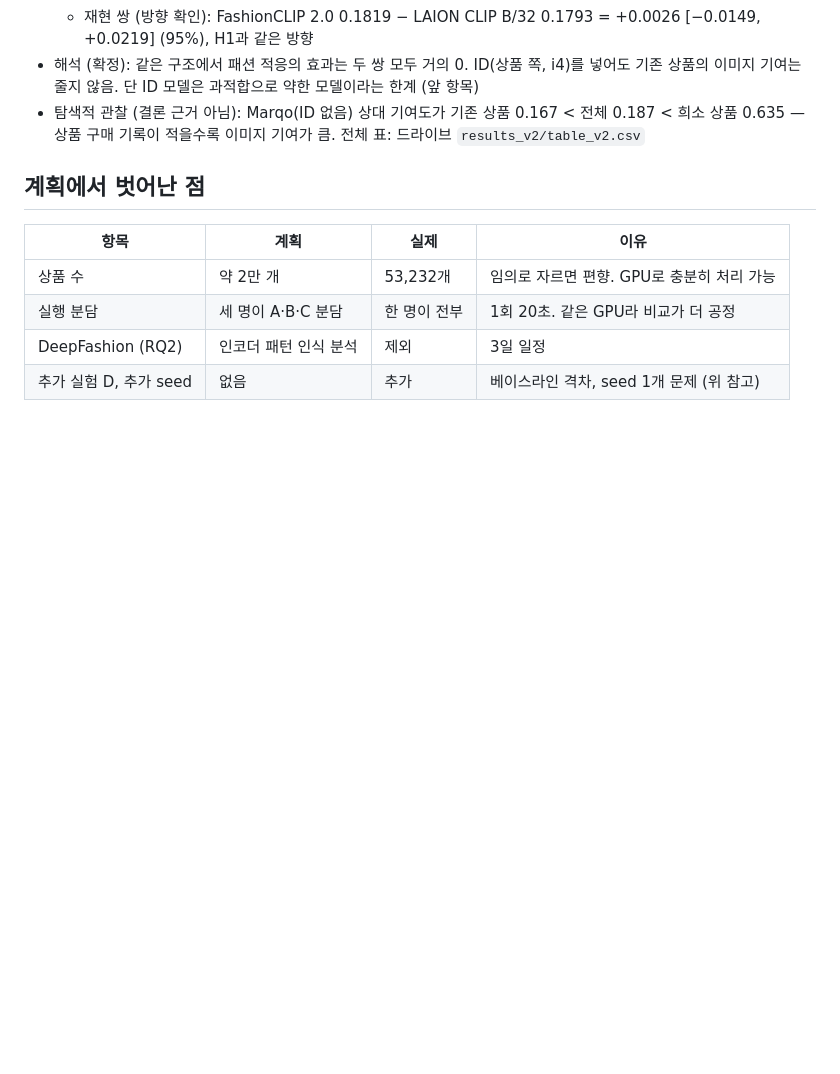
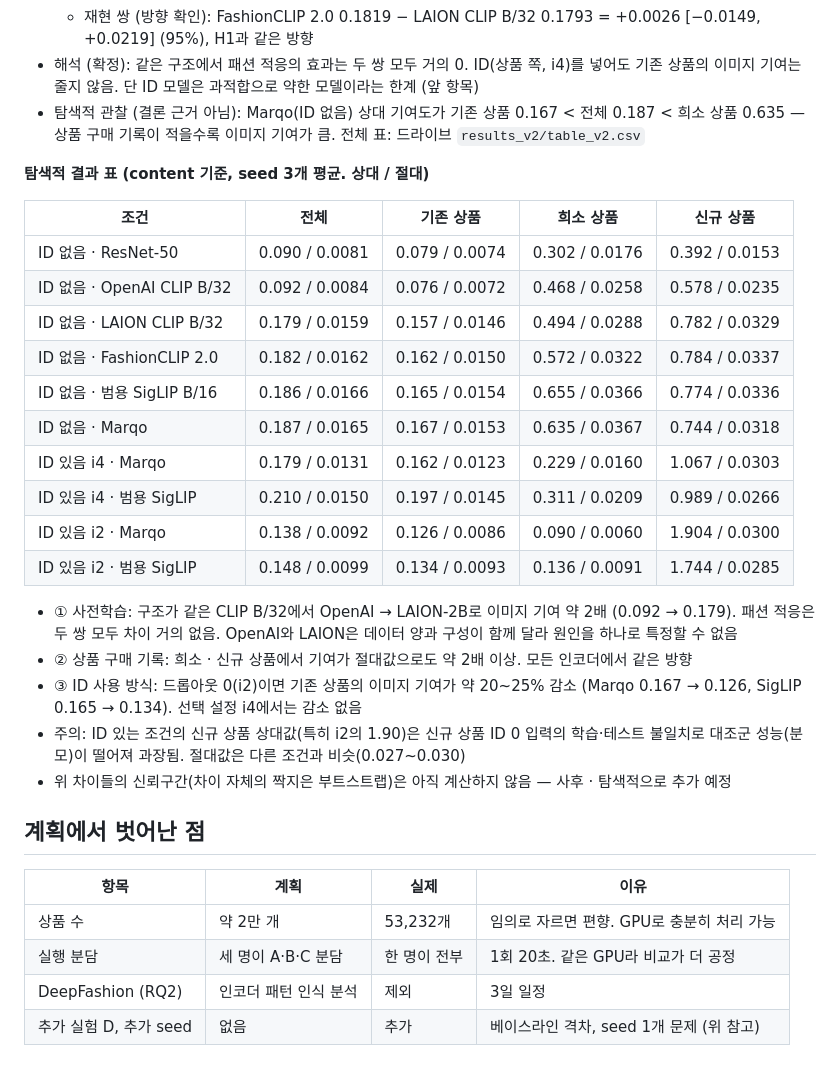
Before and after one commit to 3sunghynix/multimodal-recsys, a Markdown page: docs/실험기록.md, the part around the change. GitHub-like rendering; blank space fills up the shorter version.

```diff
--- a/docs/실험기록.md
+++ b/docs/실험기록.md
@@ -116,6 +116,27 @@
 - 해석 (확정): 같은 구조에서 패션 적응의 효과는 두 쌍 모두 거의 0. ID(상품 쪽, i4)를 넣어도 기존 상품의 이미지 기여는 줄지 않음. 단 ID 모델은 과적합으로 약한 모델이라는 한계 (앞 항목)
 - 탐색적 관찰 (결론 근거 아님): Marqo(ID 없음) 상대 기여도가 기존 상품 0.167 < 전체 0.187 < 희소 상품 0.635 — 상품 구매 기록이 적을수록 이미지 기여가 큼. 전체 표: 드라이브 `results_v2/table_v2.csv`
 
+**탐색적 결과 표 (content 기준, seed 3개 평균. 상대 / 절대)**
+
+| 조건 | 전체 | 기존 상품 | 희소 상품 | 신규 상품 |
+|---|---|---|---|---|
+| ID 없음 · ResNet-50 | 0.090 / 0.0081 | 0.079 / 0.0074 | 0.302 / 0.0176 | 0.392 / 0.0153 |
+| ID 없음 · OpenAI CLIP B/32 | 0.092 / 0.0084 | 0.076 / 0.0072 | 0.468 / 0.0258 | 0.578 / 0.0235 |
+| ID 없음 · LAION CLIP B/32 | 0.179 / 0.0159 | 0.157 / 0.0146 | 0.494 / 0.0288 | 0.782 / 0.0329 |
+| ID 없음 · FashionCLIP 2.0 | 0.182 / 0.0162 | 0.162 / 0.0150 | 0.572 / 0.0322 | 0.784 / 0.0337 |
+| ID 없음 · 범용 SigLIP B/16 | 0.186 / 0.0166 | 0.165 / 0.0154 | 0.655 / 0.0366 | 0.774 / 0.0336 |
+| ID 없음 · Marqo | 0.187 / 0.0165 | 0.167 / 0.0153 | 0.635 / 0.0367 | 0.744 / 0.0318 |
+| ID 있음 i4 · Marqo | 0.179 / 0.0131 | 0.162 / 0.0123 | 0.229 / 0.0160 | 1.067 / 0.0303 |
+| ID 있음 i4 · 범용 SigLIP | 0.210 / 0.0150 | 0.197 / 0.0145 | 0.311 / 0.0209 | 0.989 / 0.0266 |
+| ID 있음 i2 · Marqo | 0.138 / 0.0092 | 0.126 / 0.0086 | 0.090 / 0.0060 | 1.904 / 0.0300 |
+| ID 있음 i2 · 범용 SigLIP | 0.148 / 0.0099 | 0.134 / 0.0093 | 0.136 / 0.0091 | 1.744 / 0.0285 |
+
+- ① 사전학습: 구조가 같은 CLIP B/32에서 OpenAI → LAION-2B로 이미지 기여 약 2배 (0.092 → 0.179). 패션 적응은 두 쌍 모두 차이 거의 없음. OpenAI와 LAION은 데이터 양과 구성이 함께 달라 원인을 하나로 특정할 수 없음
+- ② 상품 구매 기록: 희소 · 신규 상품에서 기여가 절대값으로도 약 2배 이상. 모든 인코더에서 같은 방향
+- ③ ID 사용 방식: 드롭아웃 0(i2)이면 기존 상품의 이미지 기여가 약 20~25% 감소 (Marqo 0.167 → 0.126, SigLIP 0.165 → 0.134). 선택 설정 i4에서는 감소 없음
+- 주의: ID 있는 조건의 신규 상품 상대값(특히 i2의 1.90)은 신규 상품 ID 0 입력의 학습·테스트 불일치로 대조군 성능(분모)이 떨어져 과장됨. 절대값은 다른 조건과 비슷(0.027~0.030)
+- 위 차이들의 신뢰구간(차이 자체의 짝지은 부트스트랩)은 아직 계산하지 않음 — 사후 · 탐색적으로 추가 예정
+
 ## 계획에서 벗어난 점
 | 항목 | 계획 | 실제 | 이유 |
 |---|---|---|---|
```
Also changed, not shown: docs/논문작성가이드.md (+20 -8 lines).
